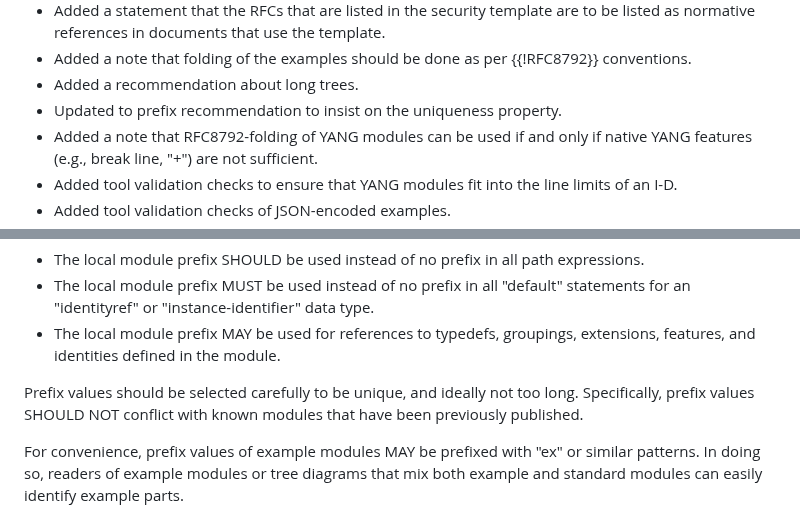
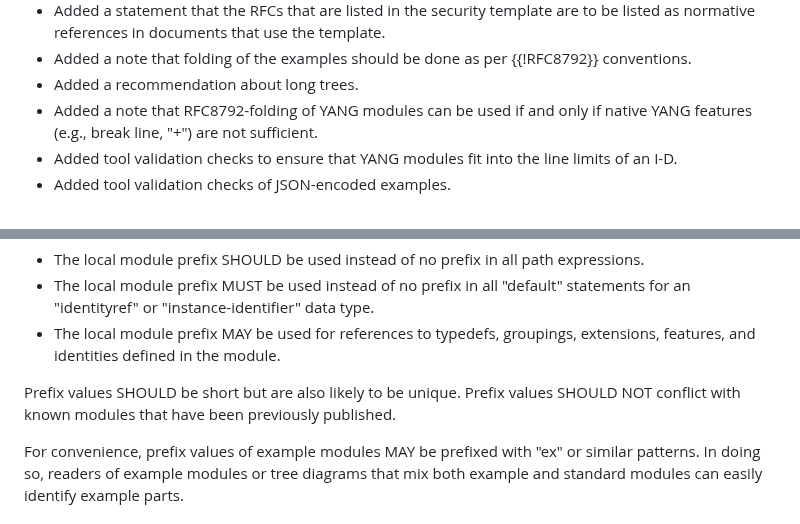
Before and after one commit to rgwilton/rfc8407bis, a Markdown page: draft-ietf-netmod-rfc8407bis.md, 2 parts joined by grey strips. Drawn GitHub-style.

```diff
--- a/draft-ietf-netmod-rfc8407bis.md
+++ b/draft-ietf-netmod-rfc8407bis.md
@@ -209,7 +209,6 @@ informative:
    - Added a statement that the RFCs that are listed in the security template are to be listed as normative references in documents that use the template.
    - Added a note that folding of the examples should be done as per {{!RFC8792}} conventions.
    - Added a recommendation about long trees.
-   - Updated to prefix recommendation to insist on the uniqueness property.
    - Added a note that RFC8792-folding of YANG modules can be used if and only if native YANG features (e.g., break line, "+") are not sufficient.
    - Added tool validation checks to ensure that YANG modules fit into the line limits of an I-D.
    - Added tool validation checks of JSON-encoded examples.
@@ -791,8 +790,8 @@ module:
 * The local module prefix MUST be used instead of no prefix in all "default" statements for an "identityref" or "instance-identifier" data type.
 * The local module prefix MAY be used for references to typedefs, groupings, extensions, features, and identities defined in the module.
 
-Prefix values should be selected carefully to be unique, and ideally not too long.
-Specifically, prefix values SHOULD NOT conflict with known modules that have been
+Prefix values SHOULD be short but are also likely to be unique.
+Prefix values SHOULD NOT conflict with known modules that have been
 previously published.
 
 For convenience, prefix values of example modules MAY be prefixed with "ex"
```
